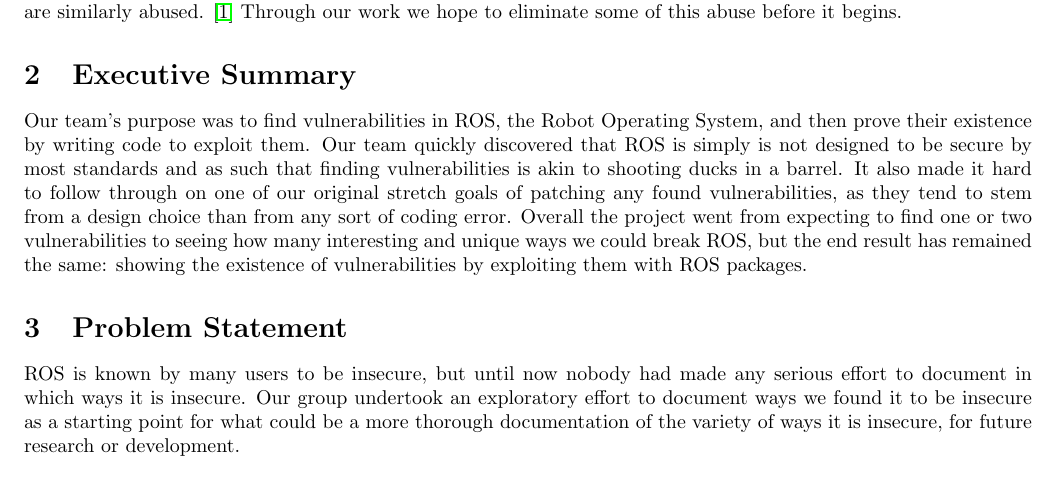
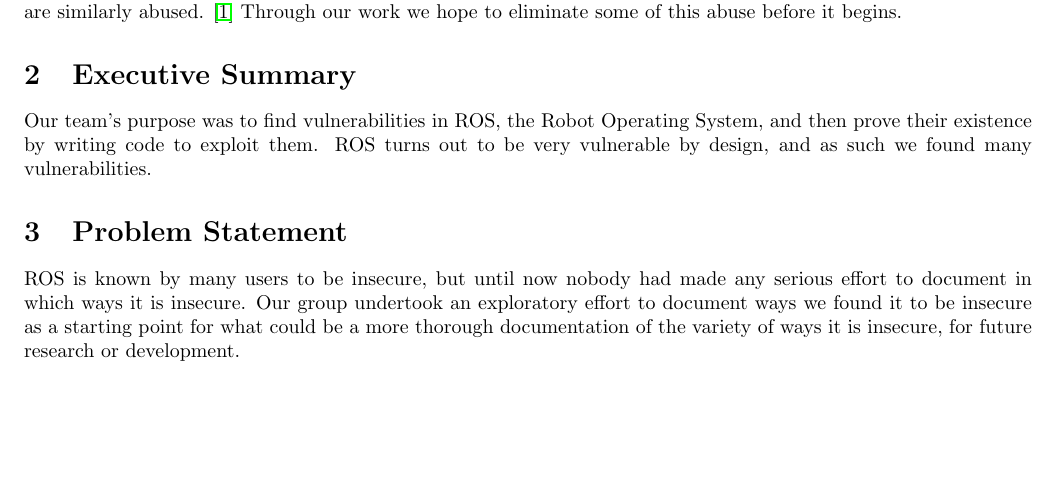
Before and after one commit to giacoppd/Security-For-Robotics, a LaTeX paper (docs/whitepaper/whitepaper.tex): part of page 3 of 7, cut so that both start at the same text, the shorter picture padded with empty space. Compiled offline with LaTeX, dvips and Ghostscript.

Commit message:
Is that short enough for the summary?

```diff
--- a/docs/whitepaper/whitepaper.tex
+++ b/docs/whitepaper/whitepaper.tex
@@ -127,12 +127,9 @@
 Through our work we hope to eliminate some of this abuse before it begins.
 
 \section{Executive Summary}
-Our team’s purpose was to find vulnerabilities in ROS, the Robot Operating System, and then prove their existence by writing code to exploit them.
-Our team quickly discovered that ROS is simply is not designed to be secure by most standards and as such that finding vulnerabilities is akin to shooting ducks in a barrel.
-It also made it hard to follow through on one of our original stretch goals of patching any found vulnerabilities, as they tend to stem from a design choice than from any sort of coding error.
-Overall the project went from expecting to find one or two vulnerabilities to seeing how many interesting and unique ways we could break ROS, but the end result has remained the same: showing the existence of vulnerabilities by exploiting them with ROS packages.
+Our team’s purpose was to find vulnerabilities in ROS, the Robot Operating System, and then prove their existence by writing code to exploit them. ROS turns out to be very vulnerable by design, and as such we found many vulnerabilities.
 % Poster level of brevity
-
+%How's this look?
 
 \section{Problem Statement}
 ROS is known by many users to be insecure, but until now nobody had made any serious effort to document in which ways it is insecure.
```
